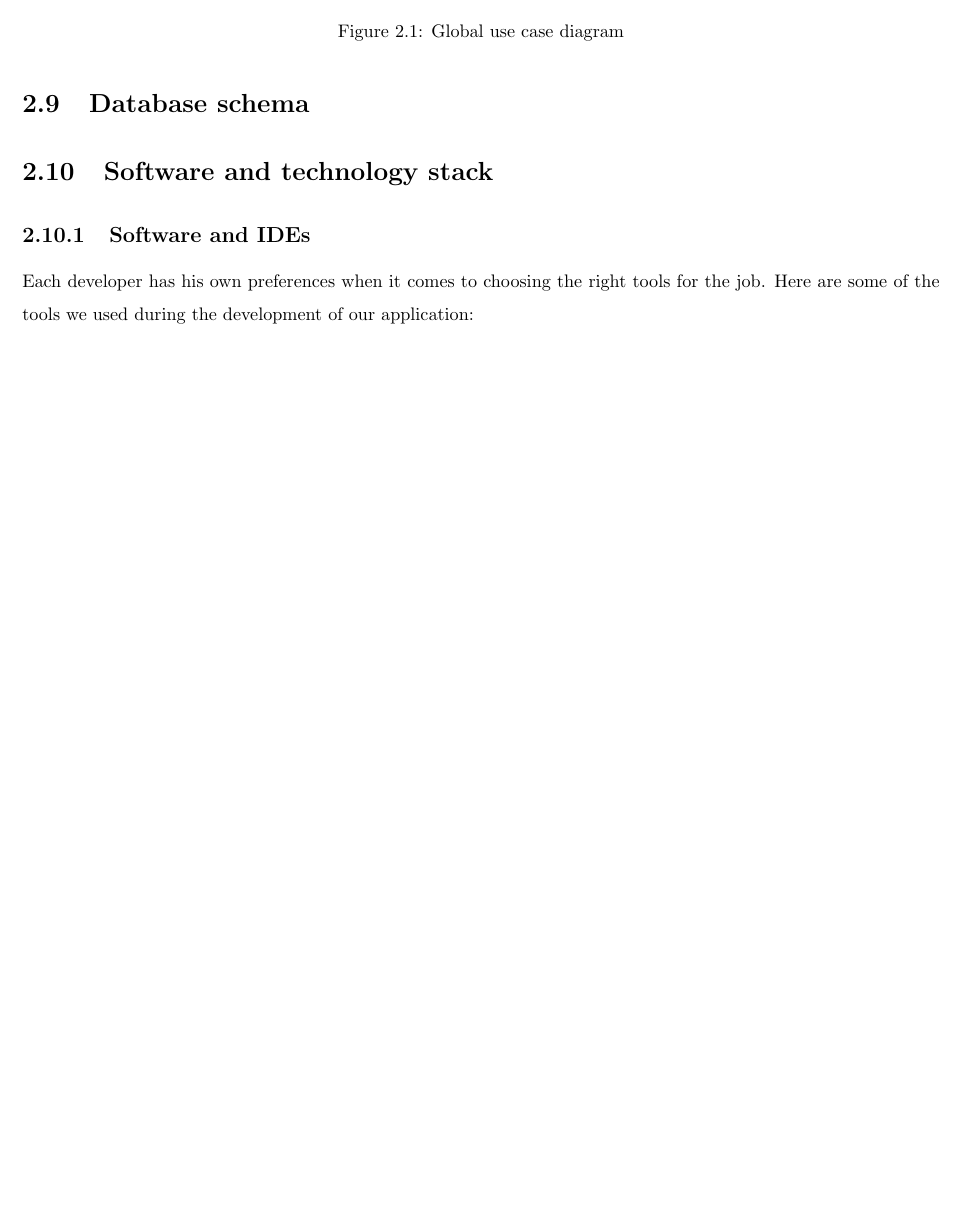
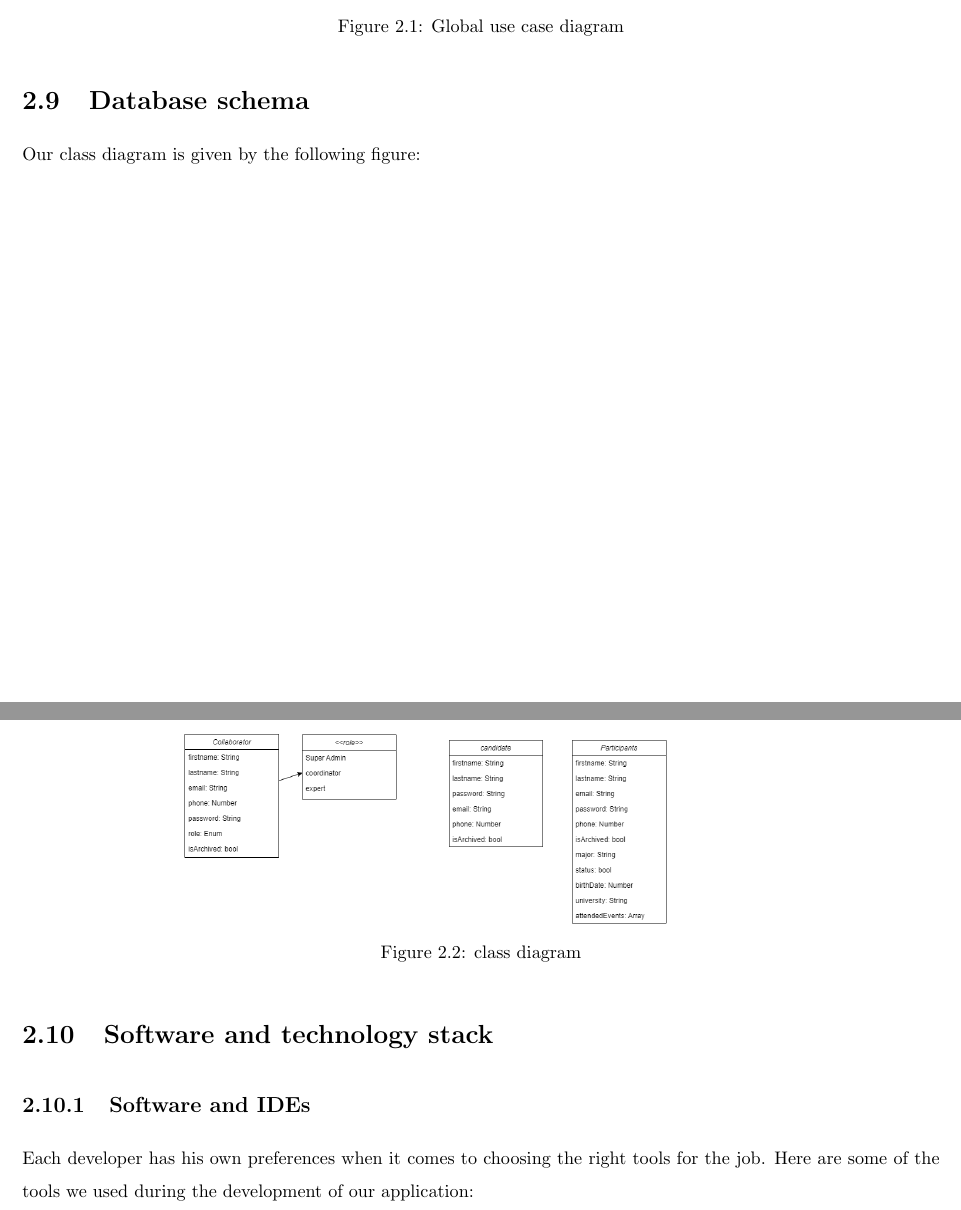
Before and after one commit to khalil-chermiti/odc-pfe-repport, a LaTeX thesis (main.tex, which reads chapters/chapter2.tex): part of page 17 of 22 before the commit and two parts of pages 17 and 18 of 23 after it, the two joined at a grey line, cut so that both start at the same text, the shorter picture padded with empty space. Compiled offline with pdfLaTeX.

Commit message:
update Database schema

```diff
--- a/chapters/chapter2.tex
+++ b/chapters/chapter2.tex
@@ -186,7 +187,15 @@ functionality and the actors' roles in the system.
       \label{fig:use_case_diagram}
 \end{figure}
 
+
 \section{Database schema}
+Our class diagram is given by the following figure:
+\begin{figure}[hbt!]
+      \centering
+      \includegraphics[width=0.8\textwidth]{images/mongoose-diagram-Page-1.drawio.png}
+      \caption{class diagram}
+      \label{fig:class_diagram}
+\end{figure}
 
 \section{Software and technology stack}
 
--- a/main.tex
+++ b/main.tex
@@ -7,6 +7,8 @@
 \usepackage{setspace}
 \usepackage{fancyhdr}
 \usepackage{longtable}
+\usepackage{caption}
+\usepackage[section]{placeins}
 
 \setcounter{secnumdepth}{5}
 \spacing{1.5}
```
Also changed, not shown: images/mongoose-diagram-Page-1.drawio.png (added), chapters/chapter2.tex (1 more changed lines).
